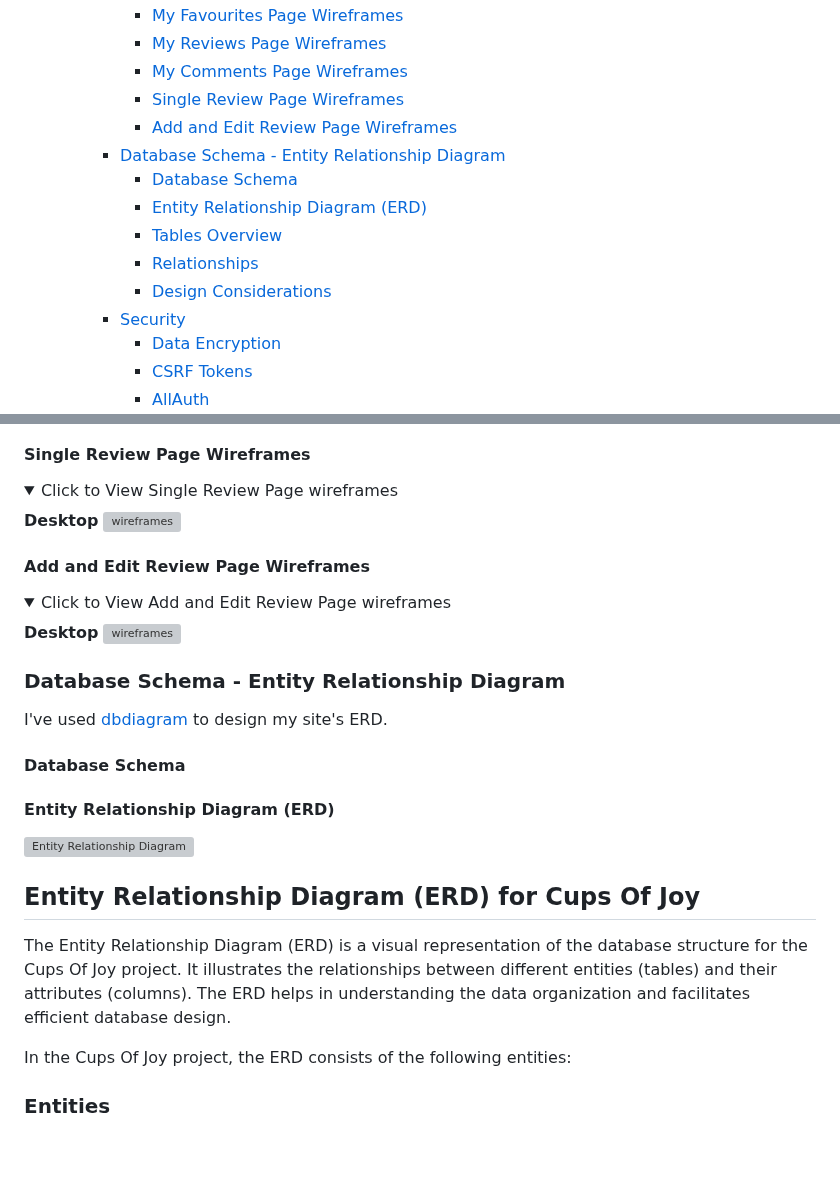
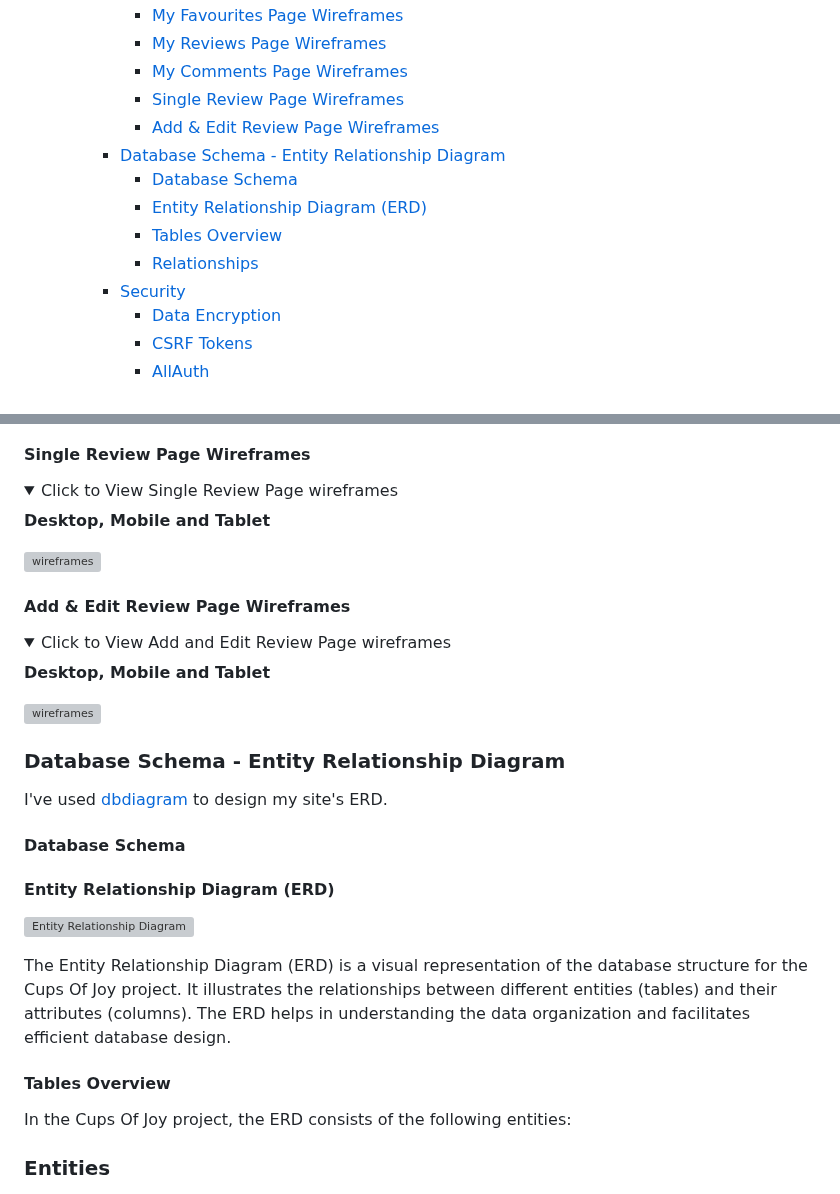
Before and after one commit to AmirShkolnik/Cups-of-Joy, a Markdown page: README.md, 2 parts joined by grey strips. Drawn GitHub-style; folded sections open; blank space fills up the shorter version; grey boxes are pictures that could not be loaded.

```diff
--- a/README.md
+++ b/README.md
@@ -64,14 +64,13 @@ Join **Cups of Joy** today and immerse yourself in a world where coffee is more
       - [My Favourites Page Wireframes](#my-reviews-page-wireframes)
       - [My Reviews Page Wireframes](#my-likes-page-wireframes)
       - [My Comments Page Wireframes](#my-comments-page-wireframes)
-      - [Single Review Page Wireframes](#single-page-wireframes)
-      - [Add and Edit Review Page Wireframes](#add-and-edit-review-page-wireframes)
+      - [Single Review Page Wireframes](#single-review-page-wireframes)
+      - [Add \& Edit Review Page Wireframes](#add--edit-review-page-wireframes)
     - [Database Schema - Entity Relationship Diagram](#database-schema---entity-relationship-diagram)
       - [Database Schema](#database-schema)
       - [Entity Relationship Diagram (ERD)](#entity-relationship-diagram-erd)
       - [Tables Overview](#tables-overview)
       - [Relationships](#relationships)
-      - [Design Considerations](#design-considerations)
     - [Security](#security)
       - [Data Encryption](#data-encryption)
       - [CSRF Tokens](#csrf-tokens)
@@ -560,15 +573,19 @@ I've used [Balsamiq](https://balsamiq.com/wireframes) to design my site wirefram
 
 <summary>Click to View Single Review Page wireframes</summary>
 
-**Desktop**
+**Desktop, Mobile and Tablet**
+
 ![wireframes](documentation/wireframes/single-review.png)
 
-#### Add and Edit Review Page Wireframes
+</details>
+
+#### Add & Edit Review Page Wireframes
 <details>
 
 <summary>Click to View Add and Edit Review Page wireframes</summary>
 
-**Desktop**
+**Desktop, Mobile and Tablet**
+
 ![wireframes](documentation/wireframes/add-review.png)
 
 </details>
@@ -583,9 +600,9 @@ I've used [dbdiagram](https://dbdiagram.io/home) to design my site's ERD.
 
 ![Entity Relationship Diagram](documentation/erd/entity-relationship-diagram.png)
 
-## Entity Relationship Diagram (ERD) for Cups Of Joy
+The Entity Relationship Diagram (ERD) is a visual representation of the database structure for the Cups Of Joy project. It illustrates the relationships between different entities (tables) and their attributes (columns). The ERD helps in understanding the data organization and facilitates efficient database design.
 
-The Entity Relationship Diagram (ERD) is a visual representation of the database structure for the Cups Of Joy project. It illustrates the relationships between different entities (tables) and their attributes (columns). The ERD helps in understanding the data organization and facilitates efficient database design.
+#### Tables Overview
 
 In the Cups Of Joy project, the ERD consists of the following entities:
 
```
Also changed, not shown: other parts of README.md (+31 -42 lines).
